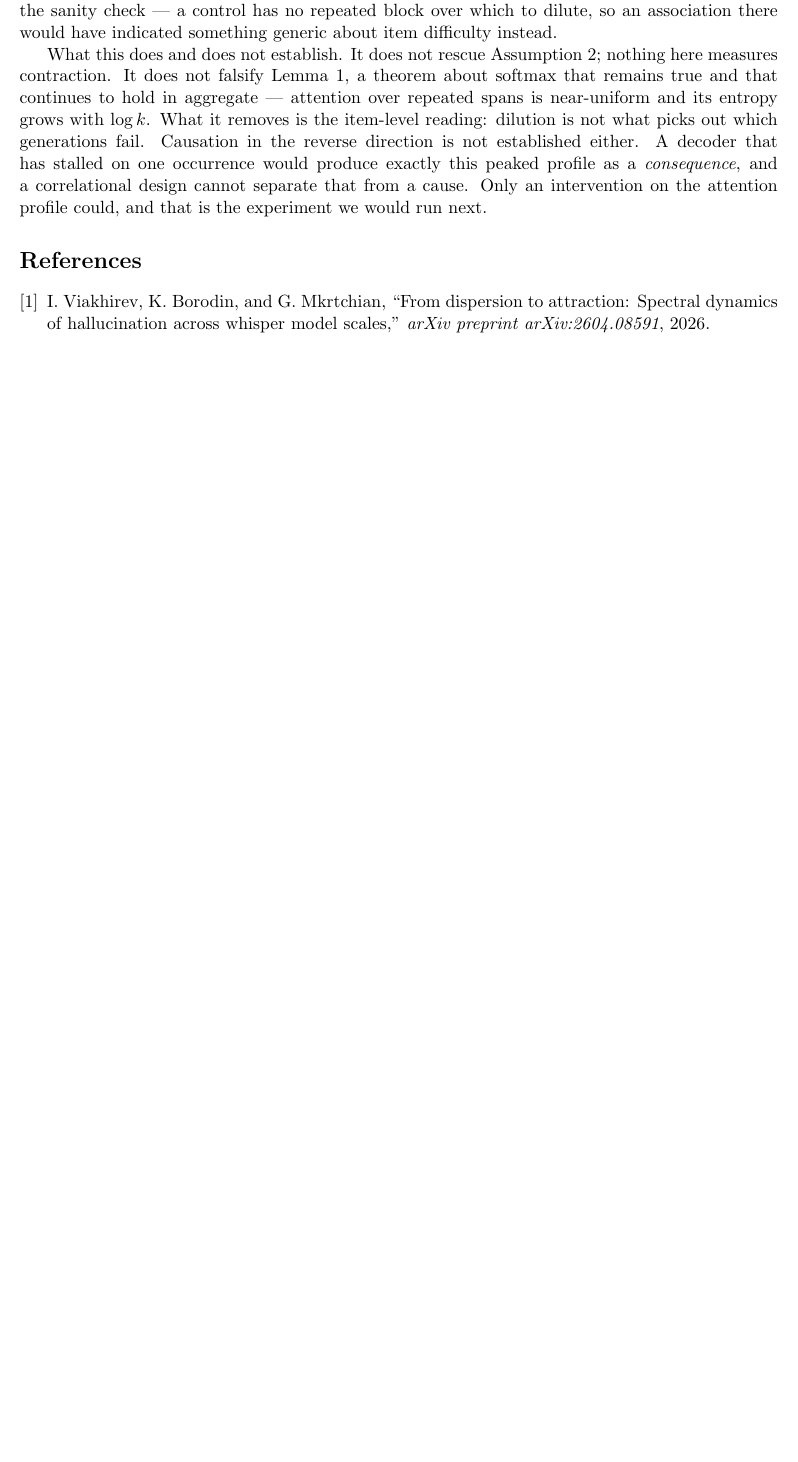
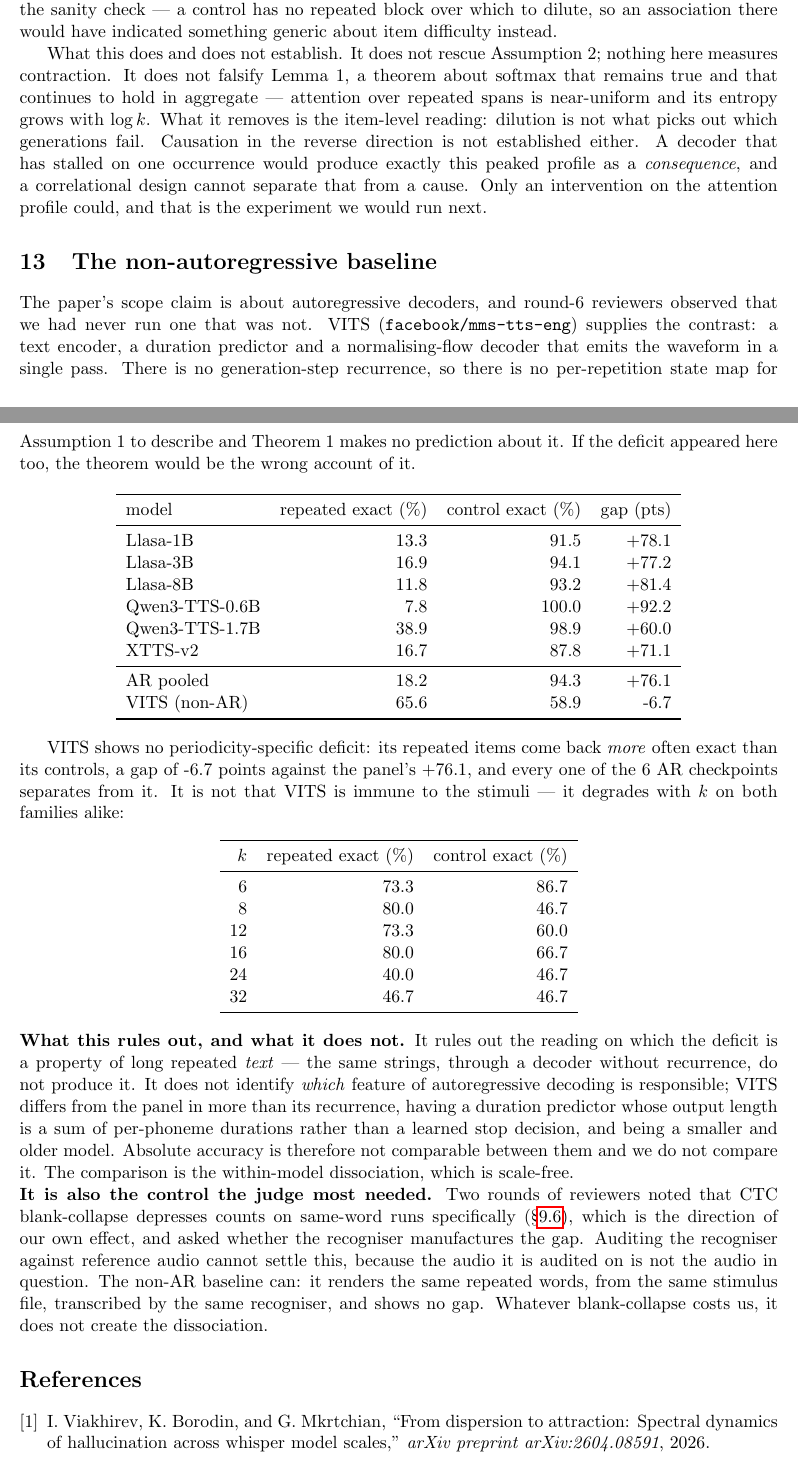
Before and after one commit to lab260ru/icassp_antispoofing, a LaTeX document (paper/supplementary/supp.tex): part of page 51 of 52 before the commit and two parts of pages 51 and 52 of 53 after it, the two joined at a grey line, cut so that both start at the same text, the shorter picture padded with empty space. Compiled offline with pdfLaTeX.

Commit message:
docs: record the non-AR baseline and the round-5/6 methodology changes
findings.md gets the result a future agent most needs to know before trusting any
judge number on repeated speech: run the non-AR baseline first. It is minutes on
one GPU and it is the only control that tests the recogniser on the actual
distribution rather than on reference audio.

Also records the finished extension ladder and its non-unanimity, the retitle and
why it was forced, the checkpoint- and family-level statistics with the honest
note that no six-checkpoint panel can clear a multiplicity correction, and the
two findings that went against us -- the reversed dilution dose-response and the
period-8 control confound (which survives, checked in both aperiodic regions).

Co-Authored-By: Claude Opus 5 (1M context) <noreply@anthropic.com>

```diff
--- a/paper/supplementary/supp.tex
+++ b/paper/supplementary/supp.tex
@@ -3382,6 +3382,76 @@ profile as a \emph{consequence}, and a correlational design cannot separate that
 from a cause. Only an intervention on the attention profile could, and that is
 the experiment we would run next.
 
+
+\section{The non-autoregressive baseline}
+\label{sec:s13}
+
+The paper's scope claim is about autoregressive decoders, and round-6 reviewers
+observed that we had never run one that was not. VITS
+(\texttt{facebook/mms-tts-eng}) supplies the contrast: a text encoder, a duration
+predictor and a normalising-flow decoder that emits the waveform in a single
+pass. There is no generation-step recurrence, so there is no per-repetition state
+map for Assumption~1 to describe and Theorem~1 makes no prediction about it. If
+the deficit appeared here too, the theorem would be the wrong account of it.
+
+\begin{center}
+\begin{tabular}{lrrr}
+\toprule
+model & repeated exact (\%) & control exact (\%) & gap (pts) \\
+\midrule
+Llasa-1B & 13.3 & 91.5 & +78.1 \\
+Llasa-3B & 16.9 & 94.1 & +77.2 \\
+Llasa-8B & 11.8 & 93.2 & +81.4 \\
+Qwen3-TTS-0.6B & 7.8 & 100.0 & +92.2 \\
+Qwen3-TTS-1.7B & 38.9 & 98.9 & +60.0 \\
+XTTS-v2 & 16.7 & 87.8 & +71.1 \\
+\midrule
+AR pooled & 18.2 & 94.3 & +76.1 \\
+VITS (non-AR) & 65.6 & 58.9 & -6.7 \\
+\bottomrule
+\end{tabular}
+\end{center}
+
+VITS shows no periodicity-specific deficit: its repeated items come back
+\emph{more} often exact than its controls, a gap of -6.7 points against the
+panel's +76.1, and every one of the 6 AR checkpoints separates from it.
+It is not that VITS is immune to the stimuli --- it degrades with $k$ on both
+families alike:
+
+\begin{center}
+\begin{tabular}{rrr}
+\toprule
+$k$ & repeated exact (\%) & control exact (\%) \\
+\midrule
+6 & 73.3 & 86.7 \\
+8 & 80.0 & 46.7 \\
+12 & 73.3 & 60.0 \\
+16 & 80.0 & 66.7 \\
+24 & 40.0 & 46.7 \\
+32 & 46.7 & 46.7 \\
+\bottomrule
+\end{tabular}
+\end{center}
+
+\noindent\textbf{What this rules out, and what it does not.} It rules out the
+reading on which the deficit is a property of long repeated \emph{text} --- the
+same strings, through a decoder without recurrence, do not produce it. It does
+not identify \emph{which} feature of autoregressive decoding is responsible;
+VITS differs from the panel in more than its recurrence, having a duration
+predictor whose output length is a sum of per-phoneme durations rather than a
+learned stop decision, and being a smaller and older model. Absolute accuracy is
+therefore not comparable between them and we do not compare it. The comparison is
+the within-model dissociation, which is scale-free.
+
+\noindent\textbf{It is also the control the judge most needed.} Two rounds of
+reviewers noted that CTC blank-collapse depresses counts on same-word runs
+specifically (\S\ref{sec:s9-field}), which is the direction of our own effect,
+and asked whether the recogniser manufactures the gap. Auditing the recogniser
+against reference audio cannot settle this, because the audio it is audited on is
+not the audio in question. The non-AR baseline can: it renders the same repeated
+words, from the same stimulus file, transcribed by the same recogniser, and shows
+no gap. Whatever blank-collapse costs us, it does not create the dissociation.
+
 \bibliographystyle{IEEEtran}
 \bibliography{../refs}
 
```
Also changed, not shown: findings.md (+73 -0 lines), paper/main.tex (+3 -1 lines), research-state.yaml (+10 -2 lines), 1 other file.
